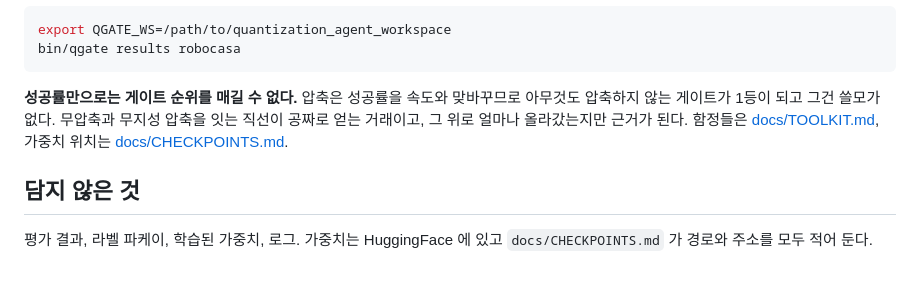
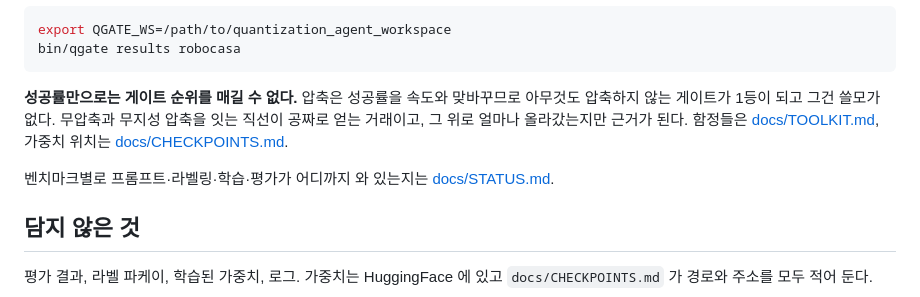
Before and after one commit to rakybond007/quantization_label_gr00t, a Markdown page: README.md, the part around the change. GitHub-like rendering; blank space fills up the shorter version.

```diff
--- a/README.md
+++ b/README.md
@@ -95,6 +95,9 @@ bin/qgate results robocasa
 잇는 직선이 공짜로 얻는 거래이고, 그 위로 얼마나 올라갔는지만 근거가 된다. 함정들은
 [docs/TOOLKIT.md](docs/TOOLKIT.md), 가중치 위치는 [docs/CHECKPOINTS.md](docs/CHECKPOINTS.md).
 
+벤치마크별로 프롬프트·라벨링·학습·평가가 어디까지 와 있는지는
+[docs/STATUS.md](docs/STATUS.md).
+
 ## 담지 않은 것
 
 평가 결과, 라벨 파케이, 학습된 가중치, 로그. 가중치는 HuggingFace 에 있고
```
Also changed, not shown: docs/STATUS.md (added, +206 -0 lines).
